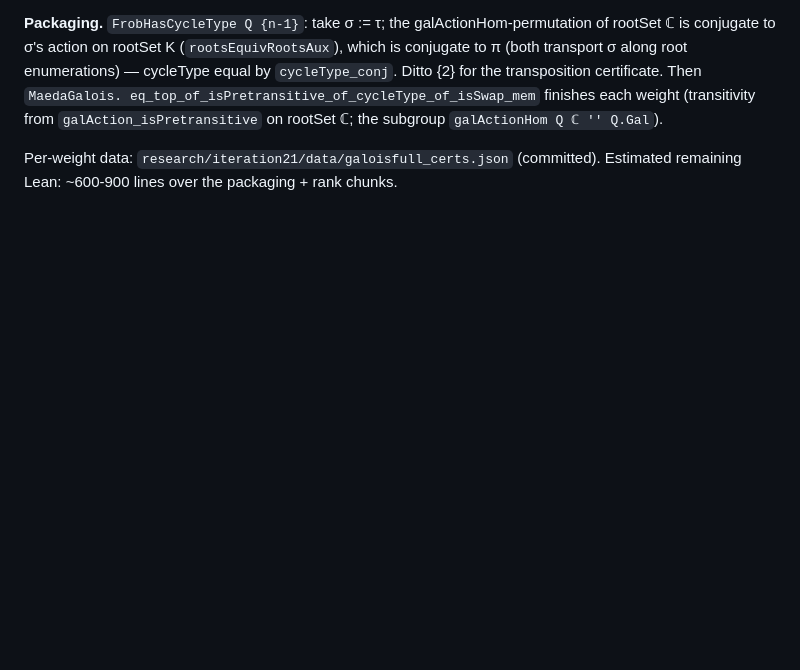
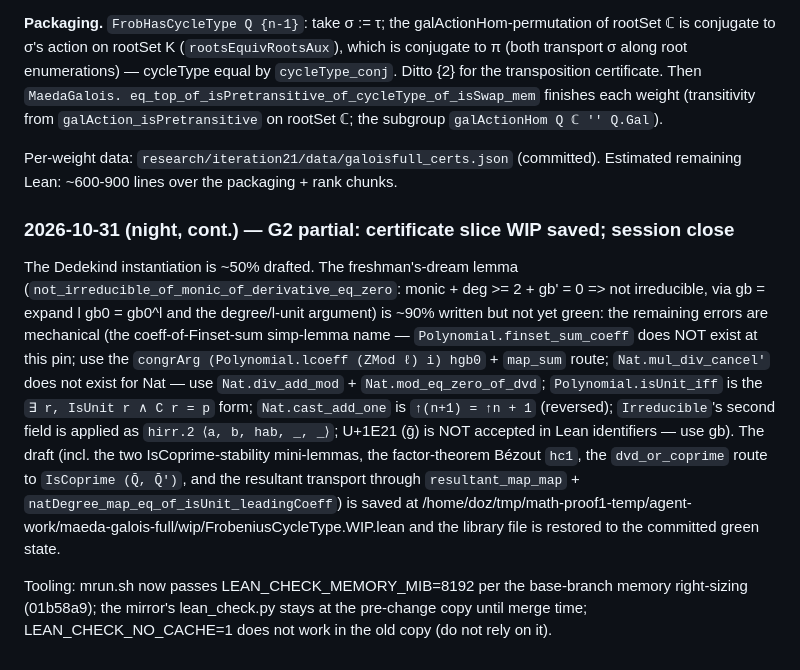
Before and after one commit to picodozbotdoz/math-proof1, a Markdown page: blueprint/iteration21-maeda-galois-full/WORKLOG.md, the part around the change. Rendered like a GitHub page; blank space fills up the shorter version.

Commit message:
worklog: G2 certificate-slice WIP status + tooling notes

```diff
--- a/blueprint/iteration21-maeda-galois-full/WORKLOG.md
+++ b/blueprint/iteration21-maeda-galois-full/WORKLOG.md
@@ -218,3 +218,28 @@ eq_top_of_isPretransitive_of_cycleType_of_isSwap_mem` finishes each weight
 
 Per-weight data: `research/iteration21/data/galoisfull_certs.json` (committed).
 Estimated remaining Lean: ~600-900 lines over the packaging + rank chunks.
+
+### 2026-10-31 (night, cont.) — G2 partial: certificate slice WIP saved; session close
+
+The Dedekind instantiation is ~50% drafted.  The freshman's-dream lemma
+(`not_irreducible_of_monic_of_derivative_eq_zero`: monic + deg >= 2 + gb' = 0
+=> not irreducible, via gb = expand l gb0 = gb0^l and the degree/l-unit
+argument) is ~90% written but not yet green: the remaining errors are
+mechanical (the coeff-of-Finset-sum simp-lemma name — `Polynomial.finset_sum_coeff`
+does NOT exist at this pin; use the `congrArg (Polynomial.lcoeff (ZMod ℓ) i)
+hgb0` + `map_sum` route; `Nat.mul_div_cancel'` does not exist for Nat — use
+`Nat.div_add_mod` + `Nat.mod_eq_zero_of_dvd`; `Polynomial.isUnit_iff` is the
+`∃ r, IsUnit r ∧ C r = p` form; `Nat.cast_add_one` is `↑(n+1) = ↑n + 1`
+(reversed); `Irreducible`'s second field is applied as `hirr.2 ⟨a, b, hab, _, _⟩`;
+U+1E21 (ḡ) is NOT accepted in Lean identifiers — use gb).
+The draft (incl. the two IsCoprime-stability mini-lemmas, the factor-theorem
+Bézout `hc1`, the `dvd_or_coprime` route to `IsCoprime (Q̄, Q̄')`, and the
+resultant transport through `resultant_map_map` +
+`natDegree_map_eq_of_isUnit_leadingCoeff`) is saved at
+/home/doz/tmp/math-proof1-temp/agent-work/maeda-galois-full/wip/FrobeniusCycleType.WIP.lean
+and the library file is restored to the committed green state.
+
+Tooling: mrun.sh now passes LEAN_CHECK_MEMORY_MIB=8192 per the base-branch
+memory right-sizing (01b58a9); the mirror's lean_check.py stays at the
+pre-change copy until merge time; LEAN_CHECK_NO_CACHE=1 does not work in the
+old copy (do not rely on it).
```
